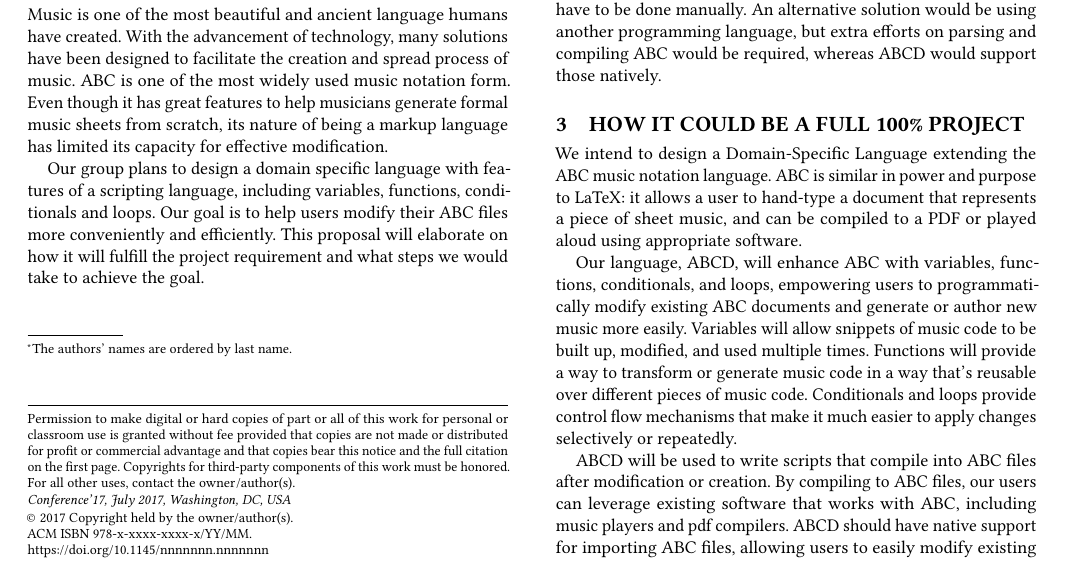
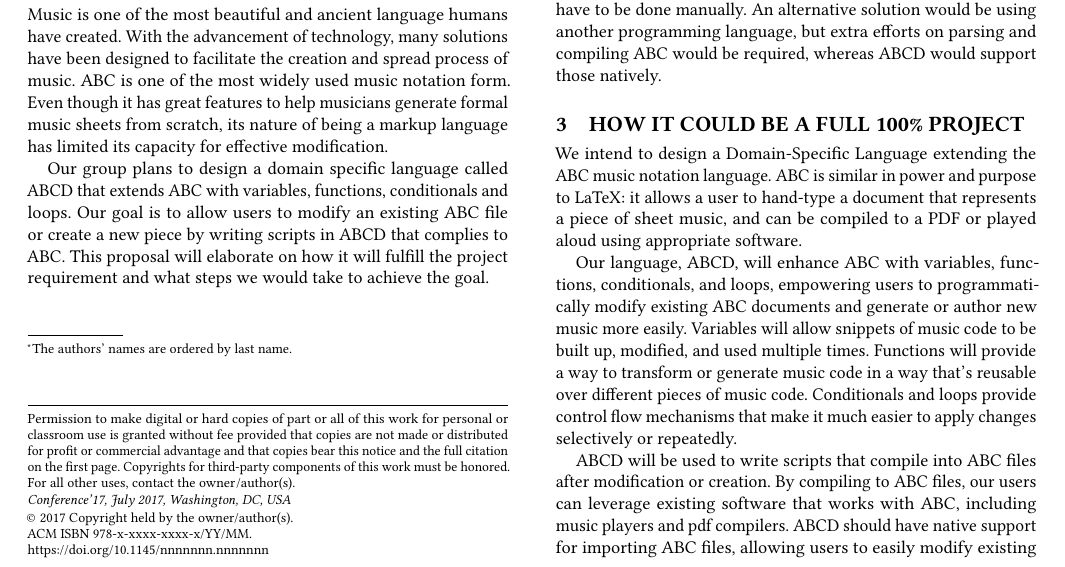
Before and after one commit to tomyang729/programming-language-proj, a LaTeX paper (proposal/project-proposal.tex, which reads proposal/body-intro.tex): part of page 1 of 2, cut so that both start at the same text. Compiled offline with pdfLaTeX.

Commit message:
Included the relationship of ABC and ABCD

```diff
--- a/proposal/body-intro.tex
+++ b/proposal/body-intro.tex
@@ -2,4 +2,4 @@
 
 Music is one of the most beautiful and ancient language humans have created. With the advancement of technology, many solutions have been designed to facilitate the creation and spread process of music. ABC is one of the most widely used music notation form. Even though it has great features to help musicians generate formal music sheets from scratch, its nature of being a markup language has limited its capacity for effective modification.
 
-Our group plans to design a domain specific language with features of a scripting language, including variables, functions, conditionals and loops. Our goal is to help users modify their ABC files more conveniently and efficiently. This proposal will elaborate on how it will fulfill the project requirement and what steps we would take to achieve the goal.
+Our group plans to design a domain specific language called ABCD that extends ABC with variables, functions, conditionals and loops. Our goal is to allow users to modify an existing ABC file or create a new piece by writing scripts in ABCD that complies to ABC. This proposal will elaborate on how it will fulfill the project requirement and what steps we would take to achieve the goal.
```
